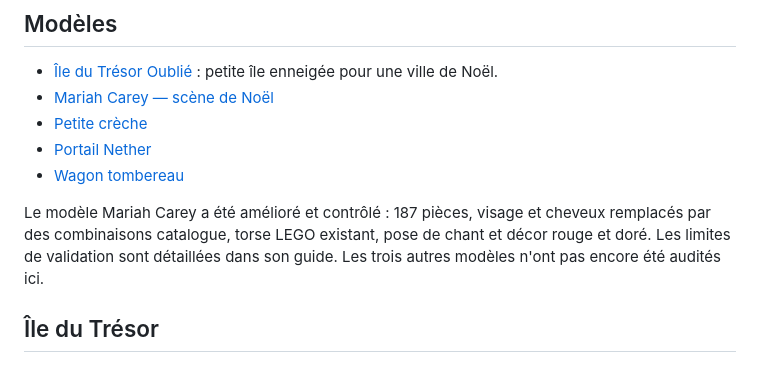
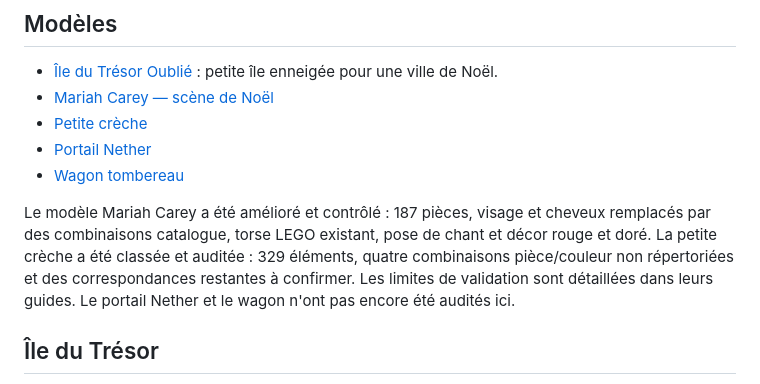
Before and after one commit to Karlos-fr/lego-mocs, a Markdown page: README.md, the part around one of its changes. GitHub-like rendering.

Commit message:
Organize and audit Petite Creche with preview and catalogue colour findings

```diff
--- a/README.md
+++ b/README.md
@@ -10,7 +10,7 @@ Modèles personnels créés avec BrickLink Studio, aperçus et outils de vérifi
 - [Portail Nether](Portail_Nether_V4_Centre_Transparent.io)
 - [Wagon tombereau](Wagon_Tombereau_V2_1_Fond_Brun_Lisse.io)
 
-Le modèle Mariah Carey a été amélioré et contrôlé : 187 pièces, visage et cheveux remplacés par des combinaisons catalogue, torse LEGO existant, pose de chant et décor rouge et doré. Les limites de validation sont détaillées dans son guide. Les trois autres modèles n'ont pas encore été audités ici.
+Le modèle Mariah Carey a été amélioré et contrôlé : 187 pièces, visage et cheveux remplacés par des combinaisons catalogue, torse LEGO existant, pose de chant et décor rouge et doré. La petite crèche a été classée et auditée : 329 éléments, quatre combinaisons pièce/couleur non répertoriées et des correspondances restantes à confirmer. Les limites de validation sont détaillées dans leurs guides. Le portail Nether et le wagon n'ont pas encore été audités ici.
 
 ## Île du Trésor
 
```
Also changed, not shown: other parts of README.md (+1 -1 lines), Petite_Creche/README.md (added, +66 -0 lines), Petite_Creche/Petite_Creche_apercu.png (added), 2 other files.
